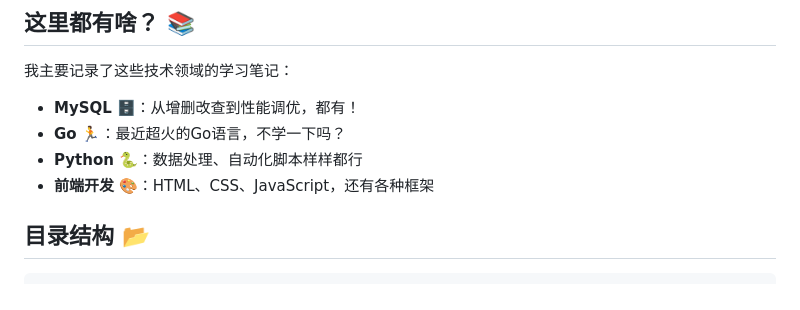
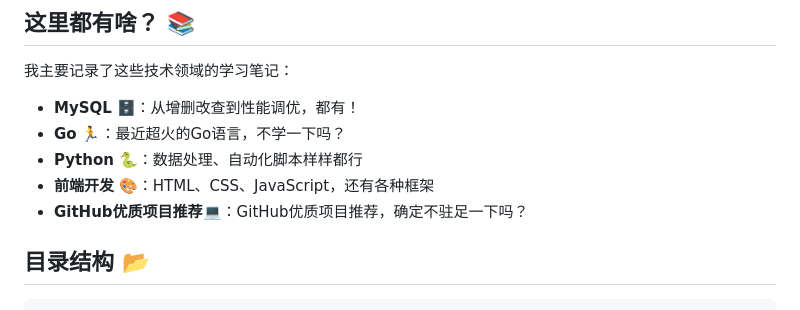
Before and after one commit to LianPeter/LearningProcess, a Markdown page: README.md, the part around the change. Drawn GitHub-style.

```diff
--- a/README.md
+++ b/README.md
@@ -10,6 +10,7 @@
 - **Go** 🏃：最近超火的Go语言，不学一下吗？
 - **Python** 🐍：数据处理、自动化脚本样样都行
 - **前端开发** 🎨：HTML、CSS、JavaScript，还有各种框架
+- **GitHub优质项目推荐**💻：GitHub优质项目推荐，确定不驻足一下吗？
 
 ## 目录结构 📂
 
```
